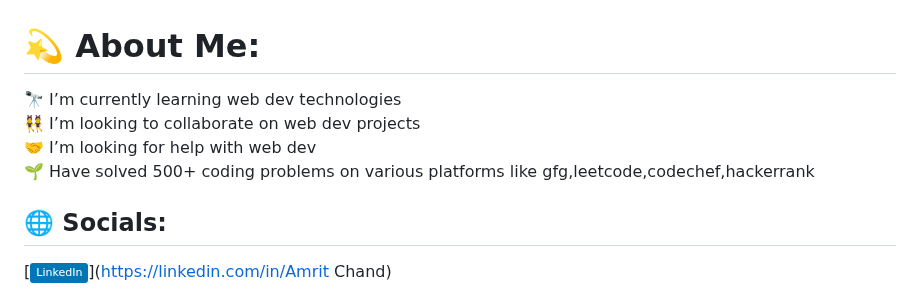
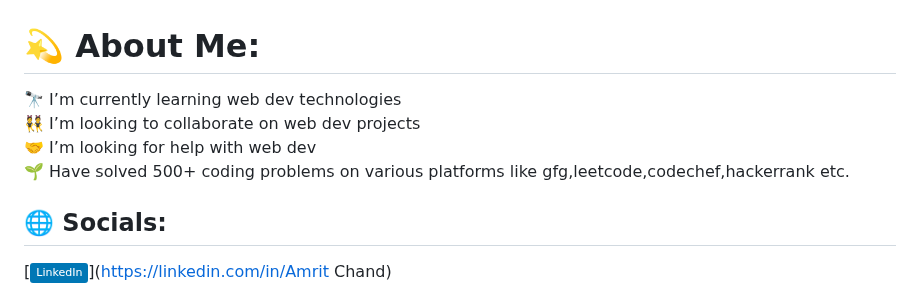
Before and after one commit to Chand7577/webdev-mini-projects, a Markdown page: README.md, the part around the change. Drawn GitHub-style; badges without logos.

```diff
--- a/README.md
+++ b/README.md
@@ -1,5 +1,5 @@
 # 💫 About Me:
-🔭 I’m currently learning web dev technologies<br>👯 I’m looking to collaborate on web dev projects<br>🤝 I’m looking for help with web dev<br>🌱 Have solved 500+ coding problems on various platforms like gfg,leetcode,codechef,hackerrank</br>
+🔭 I’m currently learning web dev technologies<br>👯 I’m looking to collaborate on web dev projects<br>🤝 I’m looking for help with web dev<br>🌱 Have solved 500+ coding problems on various platforms like gfg,leetcode,codechef,hackerrank etc.</br>
 
 
 ## 🌐 Socials:
```
